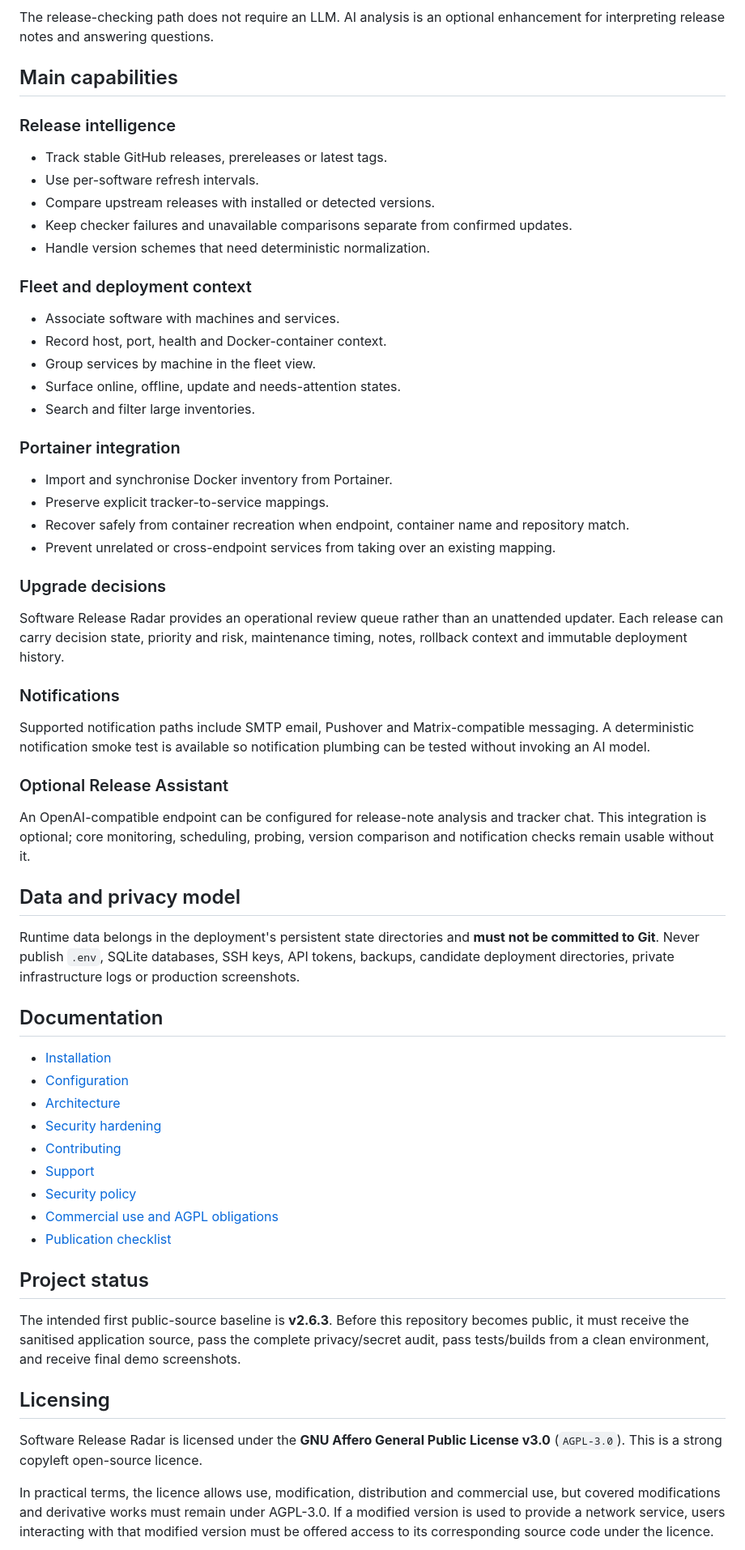
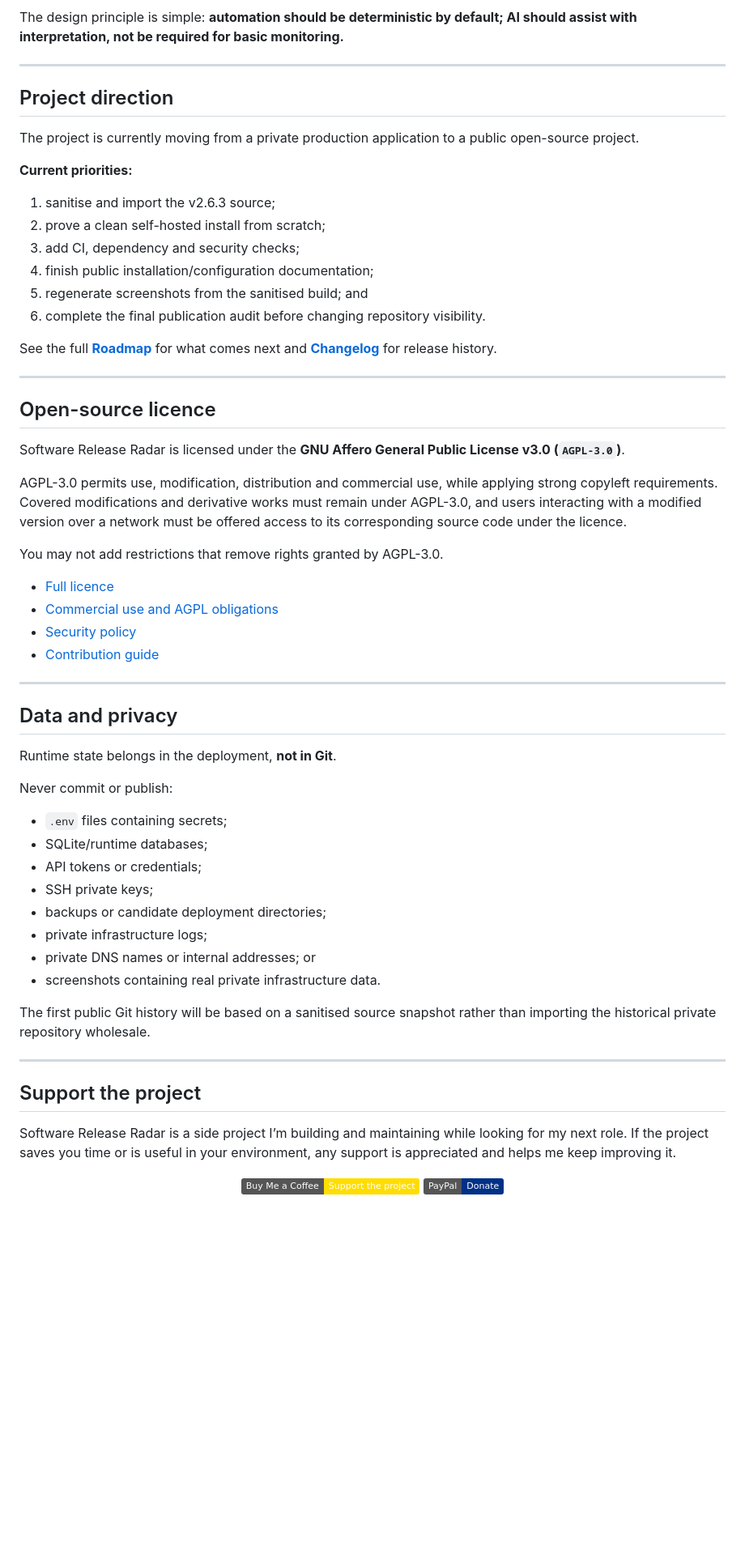
Before and after one commit to muhdusama/Software-Release-Radar, a Markdown page: README.md, the part around one of its changes. Shown at 81% size. Drawn GitHub-style; badges without logos; blank space fills up the shorter version.

````diff
--- a/README.md
+++ b/README.md
@@ -66,68 +161,67 @@ flowchart LR
     H[Optional agent integration] --> C
 ```
 
-The release-checking path does not require an LLM. AI analysis is an optional enhancement for interpreting release notes and answering questions.
+The design principle is simple: **automation should be deterministic by default; AI should assist with interpretation, not be required for basic monitoring.**
 
-## Main capabilities
+---
 
-### Release intelligence
+## Project direction
 
-- Track stable GitHub releases, prereleases or latest tags.
-- Use per-software refresh intervals.
-- Compare upstream releases with installed or detected versions.
-- Keep checker failures and unavailable comparisons separate from confirmed updates.
-- Handle version schemes that need deterministic normalization.
+The project is currently moving from a private production application to a public open-source project.
 
-### Fleet and deployment context
+**Current priorities:**
 
-- Associate software with machines and services.
-- Record host, port, health and Docker-container context.
-- Group services by machine in the fleet view.
-- Surface online, offline, update and needs-attention states.
-- Search and filter large inventories.
+1. sanitise and import the v2.6.3 source;
+2. prove a clean self-hosted install from scratch;
+3. add CI, dependency and security checks;
+4. finish public installation/configuration documentation;
+5. regenerate screenshots from the sanitised build; and
+6. complete the final publication audit before changing repository visibility.
 
-### Portainer integration
+See the full **[Roadmap](ROADMAP.md)** for what comes next and **[Changelog](CHANGELOG.md)** for release history.
 
-- Import and synchronise Docker inventory from Portainer.
-- Preserve explicit tracker-to-service mappings.
-- Recover safely from container recreation when endpoint, container name and repository match.
-- Prevent unrelated or cross-endpoint services from taking over an existing mapping.
+---
 
-### Upgrade decisions
+## Open-source licence
 
-Software Release Radar provides an operational review queue rather than an unattended updater. Each release can carry decision state, priority and risk, maintenance timing, notes, rollback context and immutable deployment history.
+Software Release Radar is licensed under the **GNU Affero General Public License v3.0 (`AGPL-3.0`)**.
 
-### Notifications
+AGPL-3.0 permits use, modification, distribution and commercial use, while applying strong copyleft requirements. Covered modifications and derivative works must remain under AGPL-3.0, and users interacting with a modified version over a network must be offered access to its corresponding source code under the licence.
 
-Supported notification paths include SMTP email, Pushover and Matrix-compatible messaging. A deterministic notification smoke test is available so notification plumbing can be tested without invoking an AI model.
+You may not add restrictions that remove rights granted by AGPL-3.0.
 
-### Optional Release Assistant
+- [Full licence](LICENSE)
+- [Commercial use and AGPL obligations](COMMERCIAL_USE.md)
+- [Security policy](SECURITY.md)
+- [Contribution guide](CONTRIBUTING.md)
 
-An OpenAI-compatible endpoint can be configured for release-note analysis and tracker chat. This integration is optional; core monitoring, scheduling, probing, version comparison and notification checks remain usable without it.
+---
 
-## Data and privacy model
+## Data and privacy
 
-Runtime data belongs in the deployment's persistent state directories and **must not be committed to Git**. Never publish `.env`, SQLite databases, SSH keys, API tokens, backups, candidate deployment directories, private infrastructure logs or production screenshots.
+Runtime state belongs in the deployment, **not in Git**.
 
-## Documentation
+Never commit or publish:
 
-- [Installation](docs/INSTALLATION.md)
-- [Configuration](docs/CONFIGURATION.md)
-- [Architecture](docs/ARCHITECTURE.md)
-- [Security hardening](docs/SECURITY-HARDENING.md)
-- [Contributing](CONTRIBUTING.md)
-- [Support](SUPPORT.md)
-- [Security policy](SECURITY.md)
-- [Commercial use and AGPL obligations](COMMERCIAL_USE.md)
-- [Publication checklist](PUBLICATION-CHECKLIST.md)
+- `.env` files containing secrets;
+- SQLite/runtime databases;
+- API tokens or credentials;
+- SSH private keys;
+- backups or candidate deployment directories;
+- private infrastructure logs;
+- private DNS names or internal addresses; or
+- screenshots containing real private infrastructure data.
 
-## Project status
+The first public Git history will be based on a sanitised source snapshot rather than importing the historical private repository wholesale.
 
-The intended first public-source baseline is **v2.6.3**. Before this repository becomes public, it must receive the sanitised application source, pass the complete privacy/secret audit, pass tests/builds from a clean environment, and receive final demo screenshots.
+---
 
-## Licensing
+## Support the project
 
-Software Release Radar is licensed under the **GNU Affero General Public License v3.0** (`AGPL-3.0`). This is a strong copyleft open-source licence.
+Software Release Radar is a side project I’m building and maintaining while looking for my next role. If the project saves you time or is useful in your environment, any support is appreciated and helps me keep improving it.
 
-In practical terms, the licence allows use, modification, distribution and commercial use, but covered modifications and derivative works must remain under AGPL-3.0. If a modified version is used to provide a network service, users interacting with that modified version must be offered access to its corresponding source code under the licence.
+<p align="center">
+  <a href="https://buymeacoffee.com/muhdusama"><img src="https://img.shields.io/badge/Buy%20Me%20a%20Coffee-Support%20the%20project-FFDD00?logo=buymeacoffee&logoColor=000000" alt="Support on Buy Me a Coffee"></a>
+  <a href="https://www.paypal.com/paypalme/muhdusama"><img src="https://img.shields.io/badge/PayPal-Donate-003087?logo=paypal&logoColor=white" alt="Donate with PayPal"></a>
+</p>
 
````
Also changed, not shown: other parts of README.md (+158 -37 lines).
